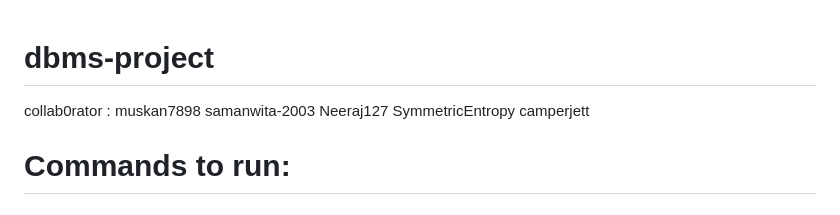
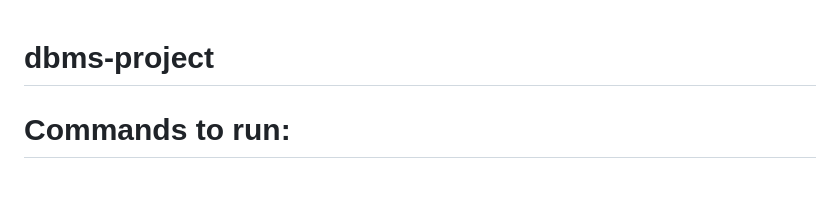
Before and after one commit to camperjett/online-shopping-management-website, a Markdown page: README.md, the part around the change. Drawn GitHub-style.

```diff
--- a/README.md
+++ b/README.md
@@ -1,11 +1,4 @@
 # dbms-project
-
-collab0rator :
-muskan7898
-samanwita-2003
-Neeraj127
-SymmetricEntropy
-camperjett
 
 # Commands to run:
 
```
